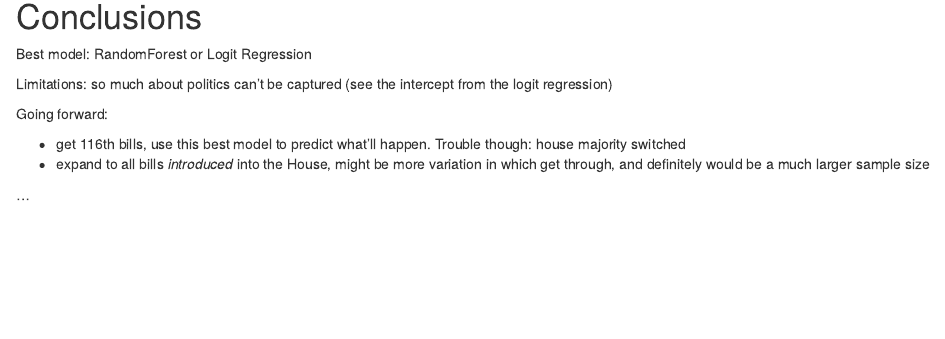
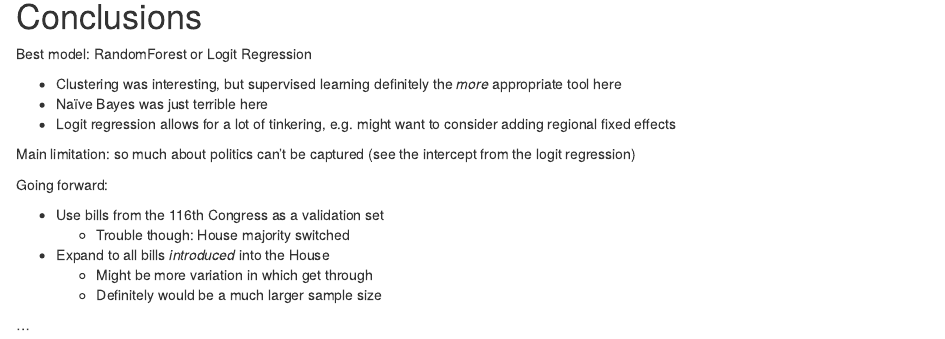
Before and after one commit to johnbroberson/inls625project, an R Markdown document (index.Rmd): the page in a window 1100 px wide, from 11430 px down. Rendered offline with R 4.5, knitr and Pandoc, with nearby package versions; some code elsewhere in the file could not run offline.

Commit message:
Fix typo in concs

```diff
--- a/index.Rmd
+++ b/index.Rmd
@@ -394,11 +395,18 @@ filter(data, sponsor_party != "I") %>%
 
 Best model: RandomForest or Logit Regression
 
-Limitations: so much about politics can't be captured (see the intercept from the logit regression)
+* Clustering was interesting, but supervised learning definitely the *more* appropriate tool here
+* Na&iuml;ve Bayes was just terrible here
+* Logit regression allows for a lot of tinkering, e.g. might want to consider adding regional fixed effects
+
+Main limitation: so much about politics can't be captured (see the intercept from the logit regression)
 
 Going forward:
 
-* get 116th bills, use this best model to predict what'll happen. Trouble though: house majority switched
-* expand to all bills *introduced* into the House, might be more variation in which get through, and definitely would be a much larger sample size
+* Use bills from the 116th Congress as a validation set
+    - Trouble though: House majority switched
+* Expand to all bills *introduced* into the House
+    - Might be more variation in which get through
+    - Definitely would be a much larger sample size
 
 ...
```
Also changed, not shown: index.Rmd (1 more changed lines).
